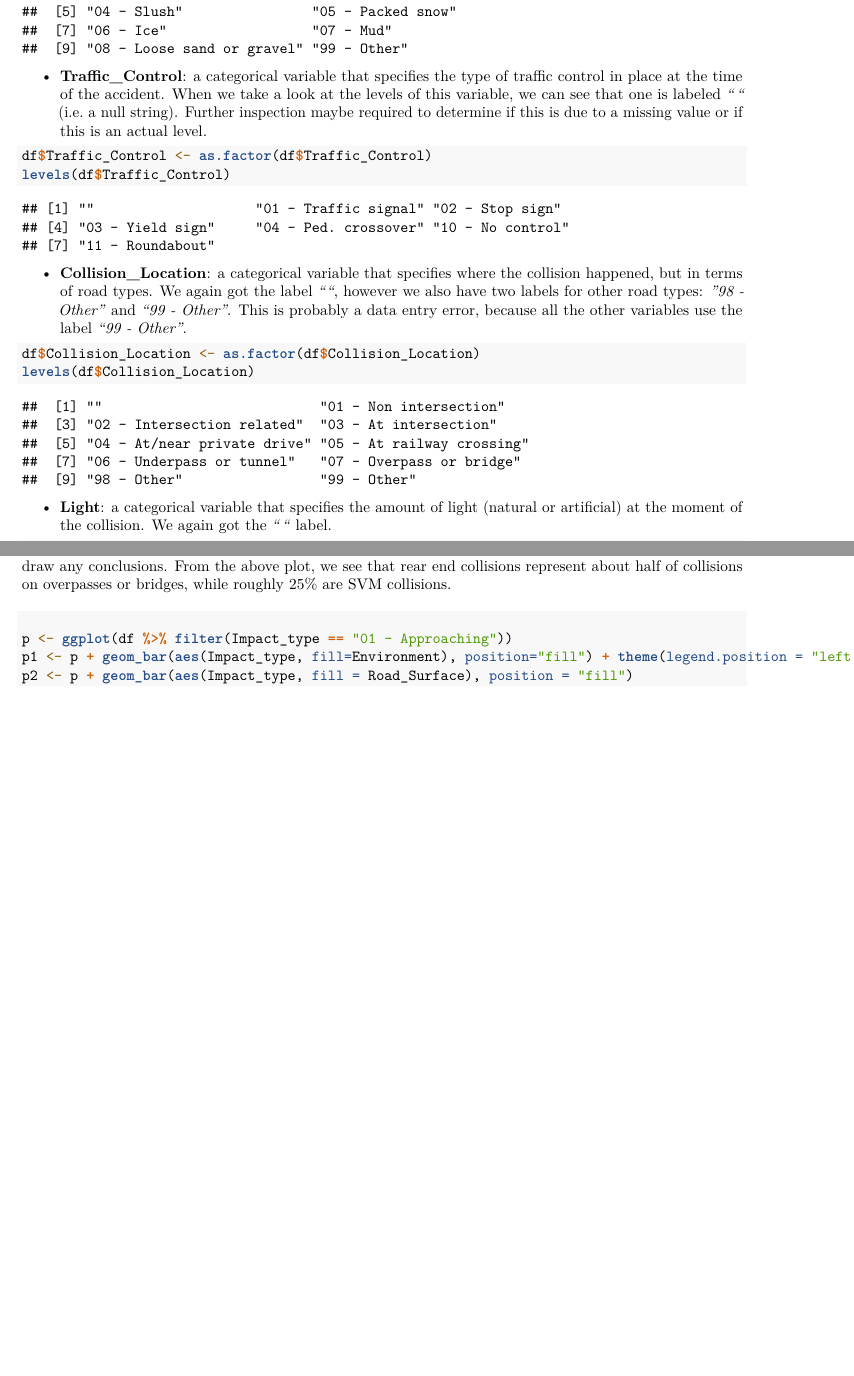
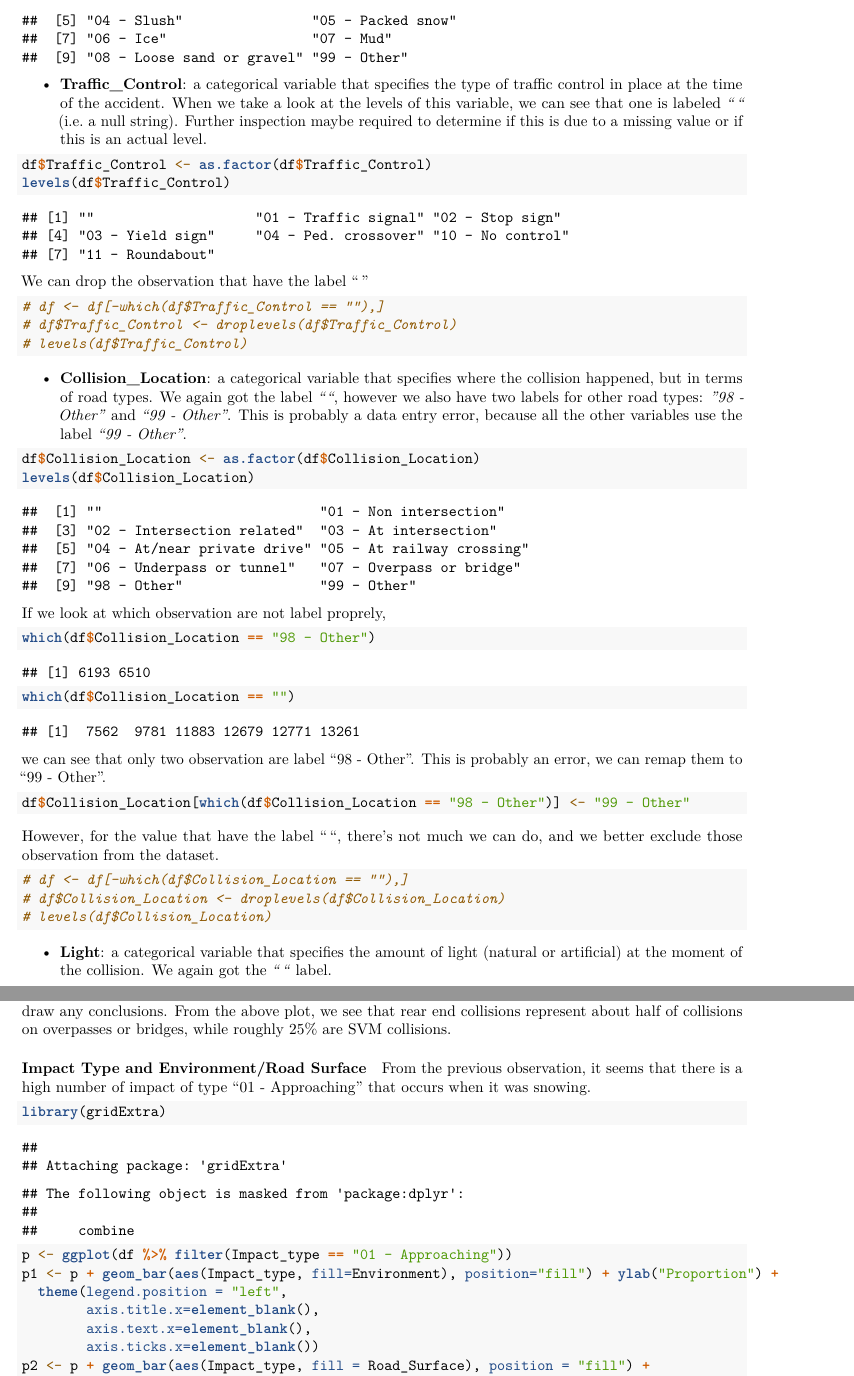
Before and after one commit to ledo01/Data-Analysis-Project1, an R Markdown document (proj1.Rmd): two parts of pages 2 and 28 of 36 before the commit and two parts of pages 2 and 29 of 37 after it, joined at a grey line, cut so that both start at the same text, the shorter picture padded with empty space. Rendered offline with R 4.5, knitr and Pandoc, then LaTeX, with nearby package versions; some code elsewhere in the file could not run offline; common packages that the code uses without loading them are loaded.

Commit message:
Fixed some thing.

````diff
--- a/proj1.Rmd
+++ b/proj1.Rmd
@@ -54,10 +53,34 @@ df$Traffic_Control <- as.factor(df$Traffic_Control)
 levels(df$Traffic_Control)
 ```
 
+We can drop the observation that have the label ""
+
+```{r}
+# df <- df[-which(df$Traffic_Control == ""),]
+# df$Traffic_Control <- droplevels(df$Traffic_Control)
+# levels(df$Traffic_Control)
+```
+
   - **Collision_Location**: a categorical variable that specifies where the collision happened, but in terms of road types. We again got the label *""*, however we also have two labels for other road types: *"98 - Other"* and *"99 - Other"*. This is probably a data entry error, because all the other variables use the label *"99 - Other"*.
 ```{r}
 df$Collision_Location <- as.factor(df$Collision_Location)
 levels(df$Collision_Location)
+
+```
+If we look at which observation are not label proprely,
+```{r}
+which(df$Collision_Location == "98 - Other")
+which(df$Collision_Location == "")
+```
+we can see that only two observation are label "98 - Other". This is probably an error, we can remap them to "99 - Other".
+```{r}
+df$Collision_Location[which(df$Collision_Location == "98 - Other")] <- "99 - Other"
+```
+However, for the value that have the label "", there's not much we can do, and we better exclude those observation from the dataset.
+```{r}
+# df <- df[-which(df$Collision_Location == ""),]
+# df$Collision_Location <- droplevels(df$Collision_Location)
+# levels(df$Collision_Location)
 ```
 
  - **Light**: a categorical variable that specifies the amount of light (natural or artificial) at the moment of the collision. We again got the *""* label.
@@ -492,7 +520,13 @@ From the above plot, we see that rear end collisions represent about half of col
 
 #### Impact Type and Environment/Road Surface
 
+From the previous observation, it seems that there is a high number of impact of type "01 - Approaching" that occurs when it was snowing.
 ```{r}
+library(gridExtra)
 p <- ggplot(df %>% filter(Impact_type == "01 - Approaching"))
-p1 <- p + geom_bar(aes(Impact_type, fill=Environment), position="fill") + theme(legend.position = "left")
-p2 <- p + geom_bar(aes(Impact_type, fill = Road_Surface), position = "fill")
+p1 <- p + geom_bar(aes(Impact_type, fill=Environment), position="fill") + ylab("Proportion") +
+  theme(legend.position = "left",
+        axis.title.x=element_blank(),
+        axis.text.x=element_blank(),
+        axis.ticks.x=element_blank())
+p2 <- p + geom_bar(aes(Impact_type, fill = Road_Surface), position = "fill") +
````
Also changed, not shown: proj1.Rmd (33 more changed lines).
